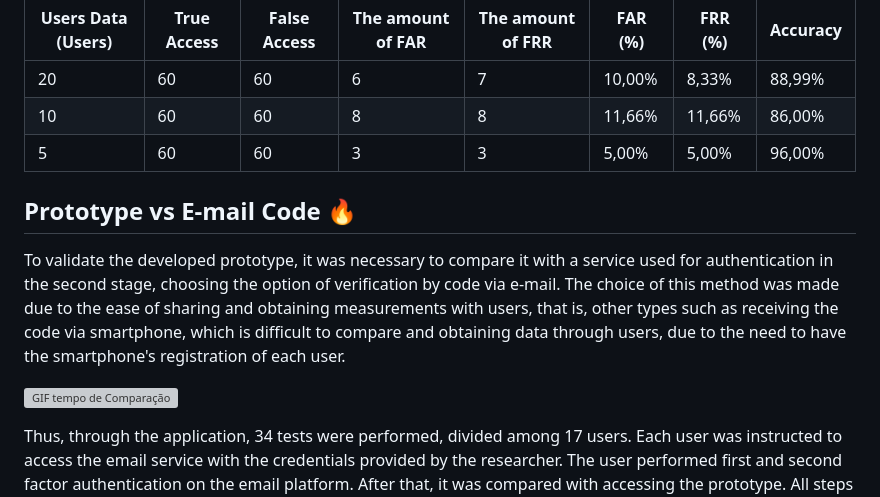
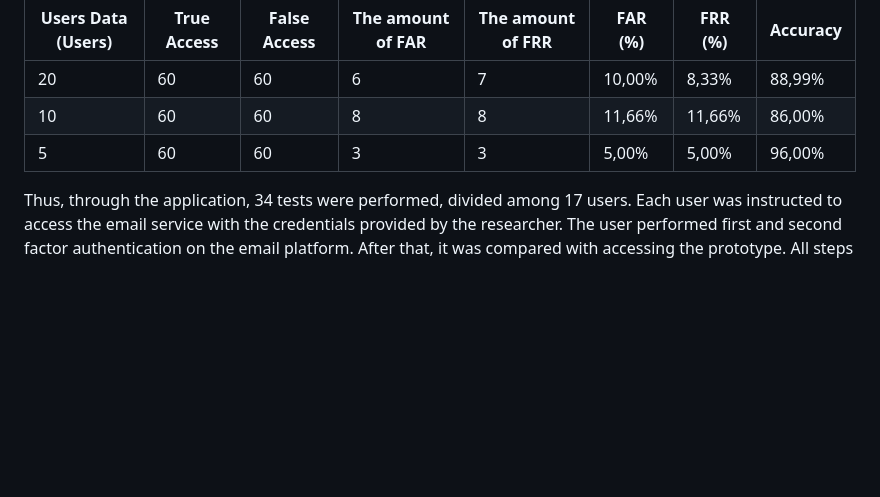
Before and after one commit to Pon-Dinesh-kumar/KeyLog, a Markdown page: README.md, the part around one of its changes. GitHub-like rendering; blank space fills up the shorter version; grey boxes are pictures that could not be loaded.

```diff
--- a/README.md
+++ b/README.md
@@ -40,13 +37,6 @@ Thus, for validation, 18 authentications were performed for each user, totaling
 |        5           |      60     |       60     |         3         |         3         | 5,00%   |  5,00%  |  96,00%  |
 
 
-
-## Prototype vs E-mail Code 🔥
-
-To validate the developed prototype, it was necessary to compare it with a service used for authentication in the second stage, choosing the option of verification by code via e-mail. The choice of this method was made due to the ease of sharing and obtaining measurements with users, that is, other types such as receiving the code via smartphone, which is difficult to compare and obtaining data through users, due to the need to have the smartphone's registration of each user.
-
-![GIF tempo de Comparação](https://i.imgur.com/SGa0Iwq.gif)
-
 Thus, through the application, 34 tests were performed, divided among 17 users. Each user was instructed to access the email service with the credentials provided by the researcher. The user performed first and second factor authentication on the email platform. After that, it was compared with accessing the prototype. All steps were followed by the researcher in order to obtain access time.
 
 In this way, it was possible to evaluate the access time of 17 users, in the two systems compared. The result obtained in the second factor authentication via email had an average time of 24.4 seconds. However, no prototype proposed, the result averaged 12.98 seconds
```
Also changed, not shown: other parts of README.md (+0 -3 lines).
